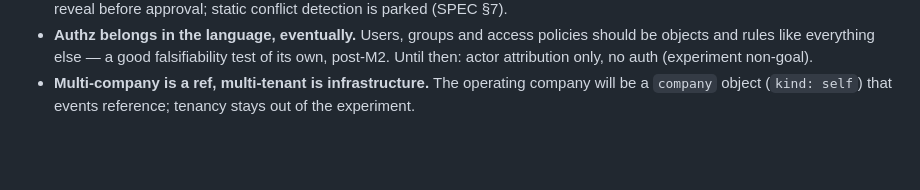
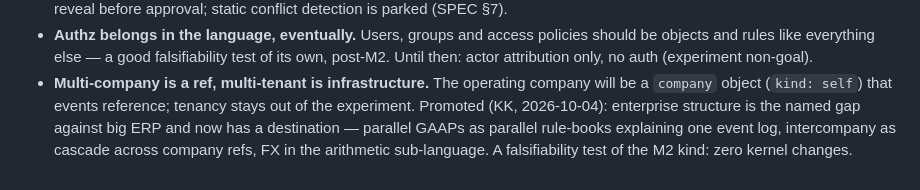
Before and after one commit to MojoHand70/Rhea, a Markdown page: DIRECTION.md, the part around one of its changes. GitHub-like rendering; blank space fills up the shorter version.

```diff
--- a/DIRECTION.md
+++ b/DIRECTION.md
@@ -226,4 +318,8 @@ grammar append-only whether we like it or not.*
   only, no auth (experiment non-goal).
 - **Multi-company is a ref, multi-tenant is infrastructure.** The operating
   company will be a `company` object (`kind: self`) that events reference;
-  tenancy stays out of the experiment.
+  tenancy stays out of the experiment. Promoted (KK, 2026-10-04): enterprise
+  structure is the named gap against big ERP and now has a destination —
+  parallel GAAPs as parallel rule-books explaining one event log,
+  intercompany as cascade across company refs, FX in the arithmetic
+  sub-language. A falsifiability test of the M2 kind: zero kernel changes.
```
Also changed, not shown: other parts of DIRECTION.md (+92 -0 lines).
